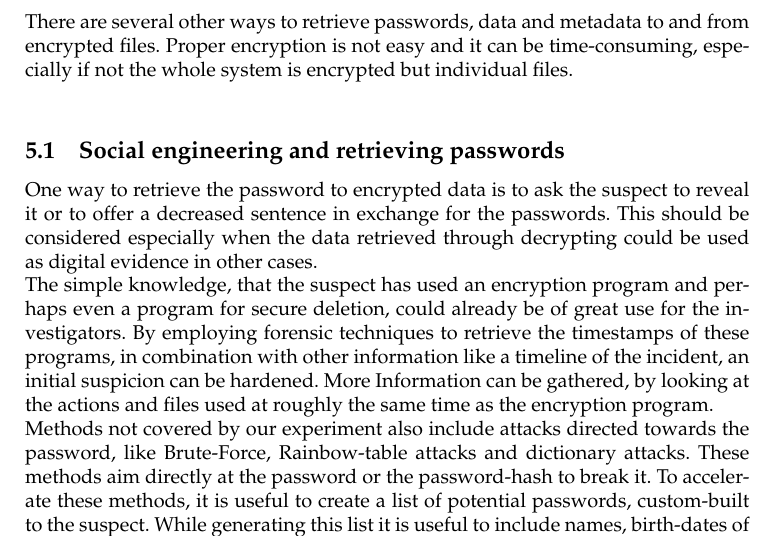
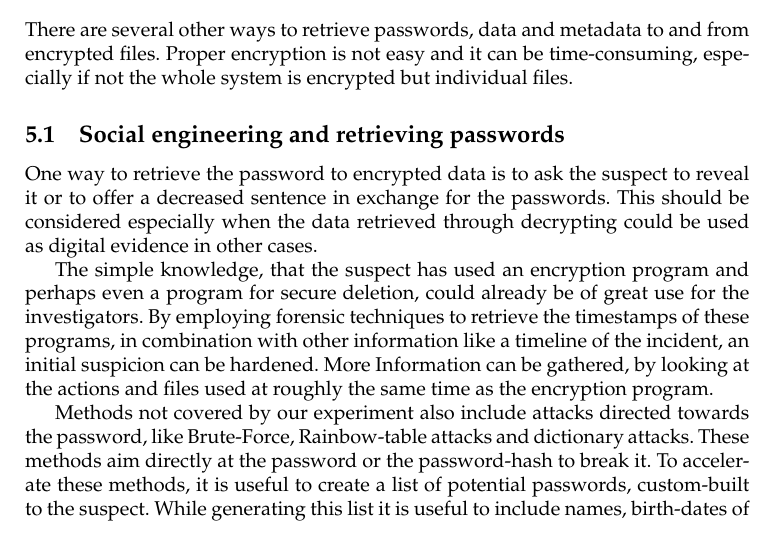
Before and after one commit to kerko/digitalforensic, a LaTeX document (report/report.tex, which reads report/pages/techniques.tex): part of page 7 of 9, cut so that both start at the same text. Compiled offline with pdfLaTeX.

Commit message:
fixed typos

```diff
--- a/report/pages/techniques.tex
+++ b/report/pages/techniques.tex
@@ -1,20 +1,9 @@
 \section{Further techniques}
-There are several other ways to retrieve passwords, data and metadata to
-and from encrypted files. Proper encryption is not easy and it can be
-time-consuming, especially if not the whole system is encrypted but
-individual files.\\
+There are several other ways to retrieve passwords, data and metadata to and from encrypted files. Proper encryption is not easy and it can be time-consuming, especially if not the whole system is encrypted but individual files.
 \subsection{Social engineering and retrieving passwords}
-One way to retrieve the password to encrypted data is to ask the suspect
-to reveal it or to offer a decreased sentence in exchange for the passwords.
-This should be considered especially when the data retrieved through decrypting could be used as digital evidence in other cases.\\
-The simple knowledge, that the suspect has used an encryption program and
-perhaps even a program for secure deletion, could already be of great use for the
-investigators. By employing forensic techniques to retrieve the timestamps
-of these programs, in combination with other information like a timeline
-of the incident, an initial suspicion can be hardened. More Information can be
-gathered, by looking at the actions and files used at roughly the same time as the encryption program.\\
-Methods not covered by our experiment also include attacks directed towards the password, like Brute-Force, Rainbow-table attacks and dictionary attacks.
-These methods aim directly at the password or the password-hash to break it.
-To accelerate these methods, it is useful to create a list of potential
-passwords, custom-built to the suspect. While generating this list it is useful
-to include names, birth-dates of family members or pets and
+One way to retrieve the password to encrypted data is to ask the suspect to reveal it or to offer a decreased sentence in exchange for the passwords.
+This should be considered especially when the data retrieved through decrypting could be used as digital evidence in other cases.
+
+The simple knowledge, that the suspect has used an encryption program and perhaps even a program for secure deletion, could already be of great use for the investigators. By employing forensic techniques to retrieve the timestamps of these programs, in combination with other information like a timeline of the incident, an initial suspicion can be hardened. More Information can be gathered, by looking at the actions and files used at roughly the same time as the encryption program.
+
+Methods not covered by our experiment also include attacks directed towards the password, like Brute-Force, Rainbow-table attacks and dictionary attacks. These methods aim directly at the password or the password-hash to break it. To accelerate these methods, it is useful to create a list of potential passwords, custom-built to the suspect. While generating this list it is useful to include names, birth-dates of family members or pets and other information retrieved through social networks and the social environment of the suspect. During this reconnaissance it is also useful to extract all strings from all the confiscated devices and use them as a list. This could be useful since the suspect might have written and saved the password at some point. In special cases, where the encrypted data could have a very big impact on the process of the case, it could be useful to apply dumpster diving.  That means to look for information in the dumpster of the suspect. The holy grail of dumpster diving is, to find the password written on a piece of paper. Aside that there are already created lists with standard and often used passwords available.
@@ -28,10 +10,7 @@ available.
 (For example under \url{https://wiki.skullsecurity.org/Passwords})
 
 \subsection{Retrieving the plaintext}
-Often the plaintext, or part of the plaintext can be retrieved from several different places, not only the encrypted data. This includes intentional or unintentional Backups on internal or external devices and on cloud-systems.
-This could be especially useful on devices where automatic synchronization with a profile exists, for example to google-cloud.
-Other places to look for include temp-folders, thumbnail folders for pictures, and
-the history of certain programs used to open the files.
+Often the plaintext, or part of the plaintext can be retrieved from several different places, not only the encrypted data. This includes intentional or unintentional Backups on internal or external devices and on cloud-systems.  This could be especially useful on devices where automatic synchronization with a profile exists, for example to google-cloud. Other places to look for include temp-folders, thumbnail folders for pictures, and the history of certain programs used to open the files.
 
 There are several papers describing a few of these techniques in more detail.
 \\paper einfügen
```
Also changed, not shown: report/pages/techniques.tex (7 more changed lines).
